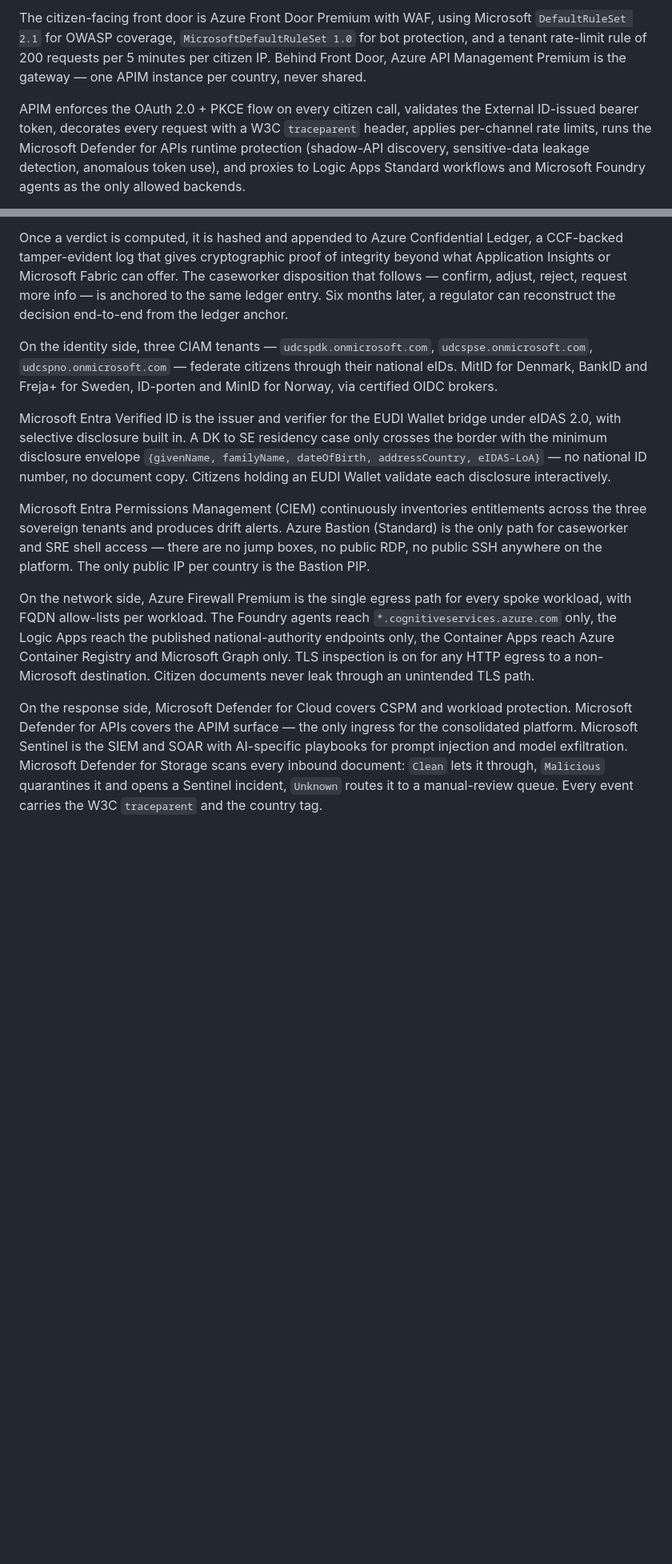
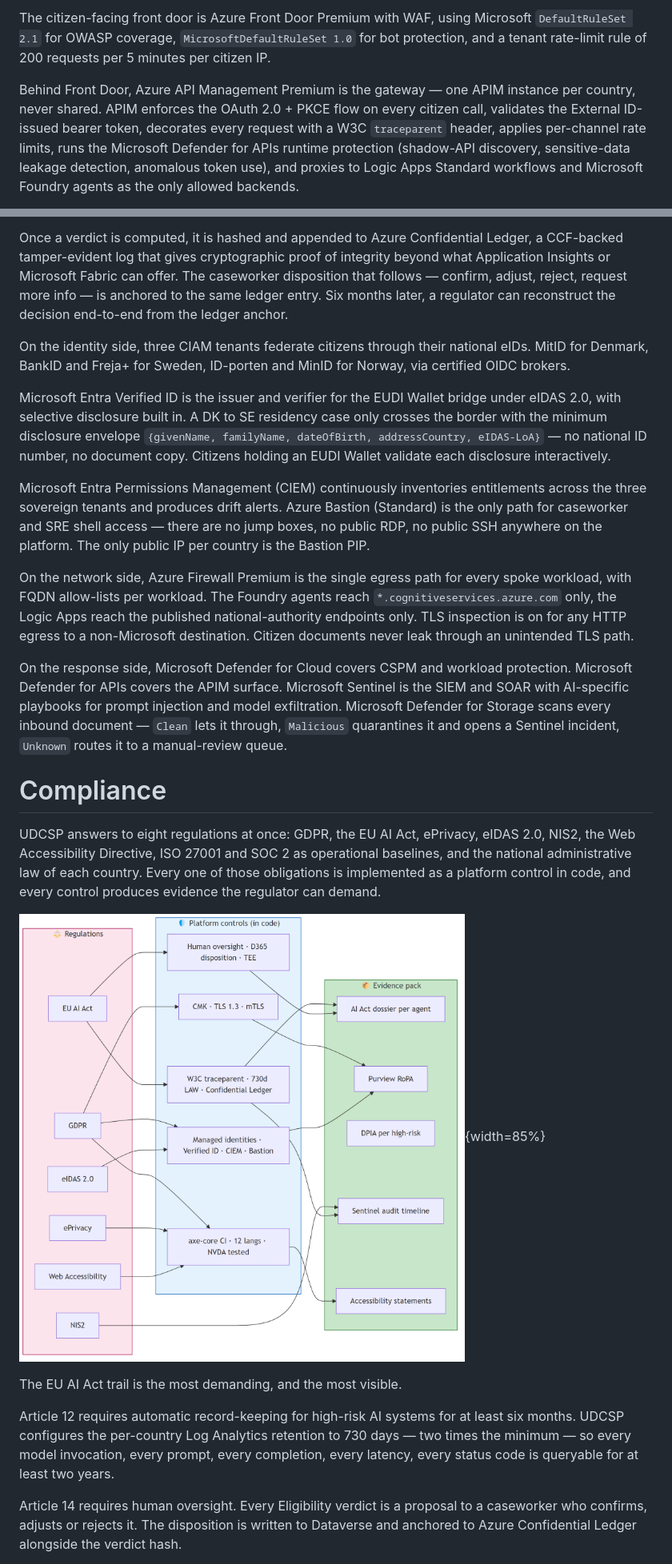
Before and after one commit to fredgis/UDCSP, a Markdown page: presentation/project.md, 2 parts joined by grey strips. Shown at 80% size. Drawn GitHub-style; pictures changed too: presentation/images/compliance-map.png (added); blank space fills up the shorter version.

```diff
--- a/presentation/project.md
+++ b/presentation/project.md
@@ -54,5 +64,5 @@ The federation hub hosts the few elements that must be shared across sovereign z
 
-The citizen-facing front door is Azure Front Door Premium with WAF, using Microsoft `DefaultRuleSet 2.1` for OWASP coverage, `MicrosoftDefaultRuleSet 1.0` for bot protection, and a tenant rate-limit rule of 200 requests per 5 minutes per citizen IP. Behind Front Door, Azure API Management Premium is the gateway — one APIM instance per country, never shared.
+The citizen-facing front door is Azure Front Door Premium with WAF, using Microsoft `DefaultRuleSet 2.1` for OWASP coverage, `MicrosoftDefaultRuleSet 1.0` for bot protection, and a tenant rate-limit rule of 200 requests per 5 minutes per citizen IP.
 
-APIM enforces the OAuth 2.0 + PKCE flow on every citizen call, validates the External ID-issued bearer token, decorates every request with a W3C `traceparent` header, applies per-channel rate limits, runs the Microsoft Defender for APIs runtime protection (shadow-API discovery, sensitive-data leakage detection, anomalous token use), and proxies to Logic Apps Standard workflows and Microsoft Foundry agents as the only allowed backends.
+Behind Front Door, Azure API Management Premium is the gateway — one APIM instance per country, never shared. APIM enforces the OAuth 2.0 + PKCE flow on every citizen call, validates the External ID-issued bearer token, decorates every request with a W3C `traceparent` header, applies per-channel rate limits, runs the Microsoft Defender for APIs runtime protection (shadow-API discovery, sensitive-data leakage detection, anomalous token use), and proxies to Logic Apps Standard workflows and Microsoft Foundry agents as the only allowed backends.
 
@@ -92,12 +116,25 @@ On the data and decision side, the Eligibility Pre-Assessor agent — the only h
 
 Once a verdict is computed, it is hashed and appended to Azure Confidential Ledger, a CCF-backed tamper-evident log that gives cryptographic proof of integrity beyond what Application Insights or Microsoft Fabric can offer. The caseworker disposition that follows — confirm, adjust, reject, request more info — is anchored to the same ledger entry. Six months later, a regulator can reconstruct the decision end-to-end from the ledger anchor.
 
-On the identity side, three CIAM tenants — `udcspdk.onmicrosoft.com`, `udcspse.onmicrosoft.com`, `udcspno.onmicrosoft.com` — federate citizens through their national eIDs. MitID for Denmark, BankID and Freja+ for Sweden, ID-porten and MinID for Norway, via certified OIDC brokers.
+On the identity side, three CIAM tenants federate citizens through their national eIDs. MitID for Denmark, BankID and Freja+ for Sweden, ID-porten and MinID for Norway, via certified OIDC brokers.
 
 Microsoft Entra Verified ID is the issuer and verifier for the EUDI Wallet bridge under eIDAS 2.0, with selective disclosure built in. A DK to SE residency case only crosses the border with the minimum disclosure envelope `{givenName, familyName, dateOfBirth, addressCountry, eIDAS-LoA}` — no national ID number, no document copy. Citizens holding an EUDI Wallet validate each disclosure interactively.
 
 Microsoft Entra Permissions Management (CIEM) continuously inventories entitlements across the three sovereign tenants and produces drift alerts. Azure Bastion (Standard) is the only path for caseworker and SRE shell access — there are no jump boxes, no public RDP, no public SSH anywhere on the platform. The only public IP per country is the Bastion PIP.
 
-On the network side, Azure Firewall Premium is the single egress path for every spoke workload, with FQDN allow-lists per workload. The Foundry agents reach `*.cognitiveservices.azure.com` only, the Logic Apps reach the published national-authority endpoints only, the Container Apps reach Azure Container Registry and Microsoft Graph only. TLS inspection is on for any HTTP egress to a non-Microsoft destination. Citizen documents never leak through an unintended TLS path.
+On the network side, Azure Firewall Premium is the single egress path for every spoke workload, with FQDN allow-lists per workload. The Foundry agents reach `*.cognitiveservices.azure.com` only, the Logic Apps reach the published national-authority endpoints only. TLS inspection is on for any HTTP egress to a non-Microsoft destination. Citizen documents never leak through an unintended TLS path.
 
-On the response side, Microsoft Defender for Cloud covers CSPM and workload protection. Microsoft Defender for APIs covers the APIM surface — the only ingress for the consolidated platform. Microsoft Sentinel is the SIEM and SOAR with AI-specific playbooks for prompt injection and model exfiltration. Microsoft Defender for Storage scans every inbound document: `Clean` lets it through, `Malicious` quarantines it and opens a Sentinel incident, `Unknown` routes it to a manual-review queue. Every event carries the W3C `traceparent` and the country tag.
+On the response side, Microsoft Defender for Cloud covers CSPM and workload protection. Microsoft Defender for APIs covers the APIM surface. Microsoft Sentinel is the SIEM and SOAR with AI-specific playbooks for prompt injection and model exfiltration. Microsoft Defender for Storage scans every inbound document — `Clean` lets it through, `Malicious` quarantines it and opens a Sentinel incident, `Unknown` routes it to a manual-review queue.
+
+# Compliance
+
+UDCSP answers to eight regulations at once: GDPR, the EU AI Act, ePrivacy, eIDAS 2.0, NIS2, the Web Accessibility Directive, ISO 27001 and SOC 2 as operational baselines, and the national administrative law of each country. Every one of those obligations is implemented as a platform control in code, and every control produces evidence the regulator can demand.
+
+![Compliance map — eight regulations on the left, platform controls in the middle, evidence pack on the right.](images/compliance-map.png){width=85%}
+
+The EU AI Act trail is the most demanding, and the most visible.
+
+Article 12 requires automatic record-keeping for high-risk AI systems for at least six months. UDCSP configures the per-country Log Analytics retention to 730 days — two times the minimum — so every model invocation, every prompt, every completion, every latency, every status code is queryable for at least two years.
+
+Article 14 requires human oversight. Every Eligibility verdict is a proposal to a caseworker who confirms, adjusts or rejects it. The disposition is written to Dataverse and anchored to Azure Confidential Ledger alongside the verdict hash.
+
```
Also changed, not shown: other parts of presentation/project.md (+93 -92 lines), presentation/slides.md (+28 -11 lines), presentation/images/ai-brain.png (added), presentation/images/arch-simplified.png (added), presentation/images/build-campaigns.png (added), 2 other files.
